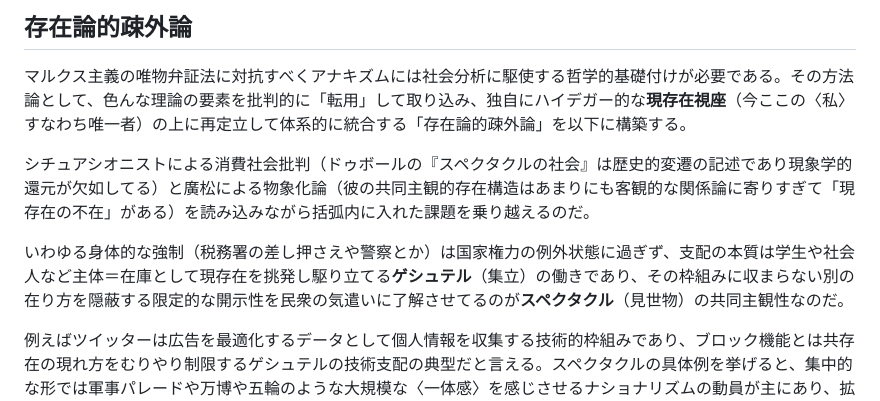
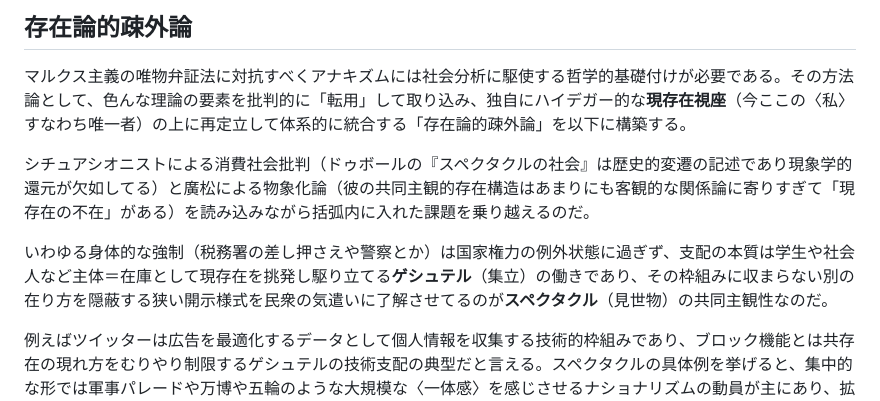
Before and after one commit to x7ea/x7ea.github.io, a Markdown page: manifesto.md, the part around the change. Drawn GitHub-style.

```diff
--- a/manifesto.md
+++ b/manifesto.md
@@ -14,7 +14,7 @@
 
 シチュアシオニストによる消費社会批判（ドゥボールの『スペクタクルの社会』は歴史的変遷の記述であり現象学的還元が欠如してる）と廣松による物象化論（彼の共同主観的存在構造はあまりにも客観的な関係論に寄りすぎて「現存在の不在」がある）を読み込みながら括弧内に入れた課題を乗り越えるのだ。
 
-いわゆる身体的な強制（税務署の差し押さえや警察とか）は国家権力の例外状態に過ぎず、支配の本質は学生や社会人など主体＝在庫として現存在を挑発し駆り立てる**ゲシュテル**（集立）の働きであり、その枠組みに収まらない別の在り方を隠蔽する限定的な開示性を民衆の気遣いに了解させてるのが**スペクタクル**（見世物）の共同主観性なのだ。
+いわゆる身体的な強制（税務署の差し押さえや警察とか）は国家権力の例外状態に過ぎず、支配の本質は学生や社会人など主体＝在庫として現存在を挑発し駆り立てる**ゲシュテル**（集立）の働きであり、その枠組みに収まらない別の在り方を隠蔽する狭い開示様式を民衆の気遣いに了解させてるのが**スペクタクル**（見世物）の共同主観性なのだ。
 
 例えばツイッターは広告を最適化するデータとして個人情報を収集する技術的枠組みであり、ブロック機能とは共存在の現れ方をむりやり制限するゲシュテルの技術支配の典型だと言える。スペクタクルの具体例を挙げると、集中的な形では軍事パレードや万博や五輪のような大規模な〈一体感〉を感じさせるナショナリズムの動員が主にあり、拡散的な形ではネット社会における推し活の流行や萌え要素を記号消費するオタク文化という電脳疎外などがある。
 
```
